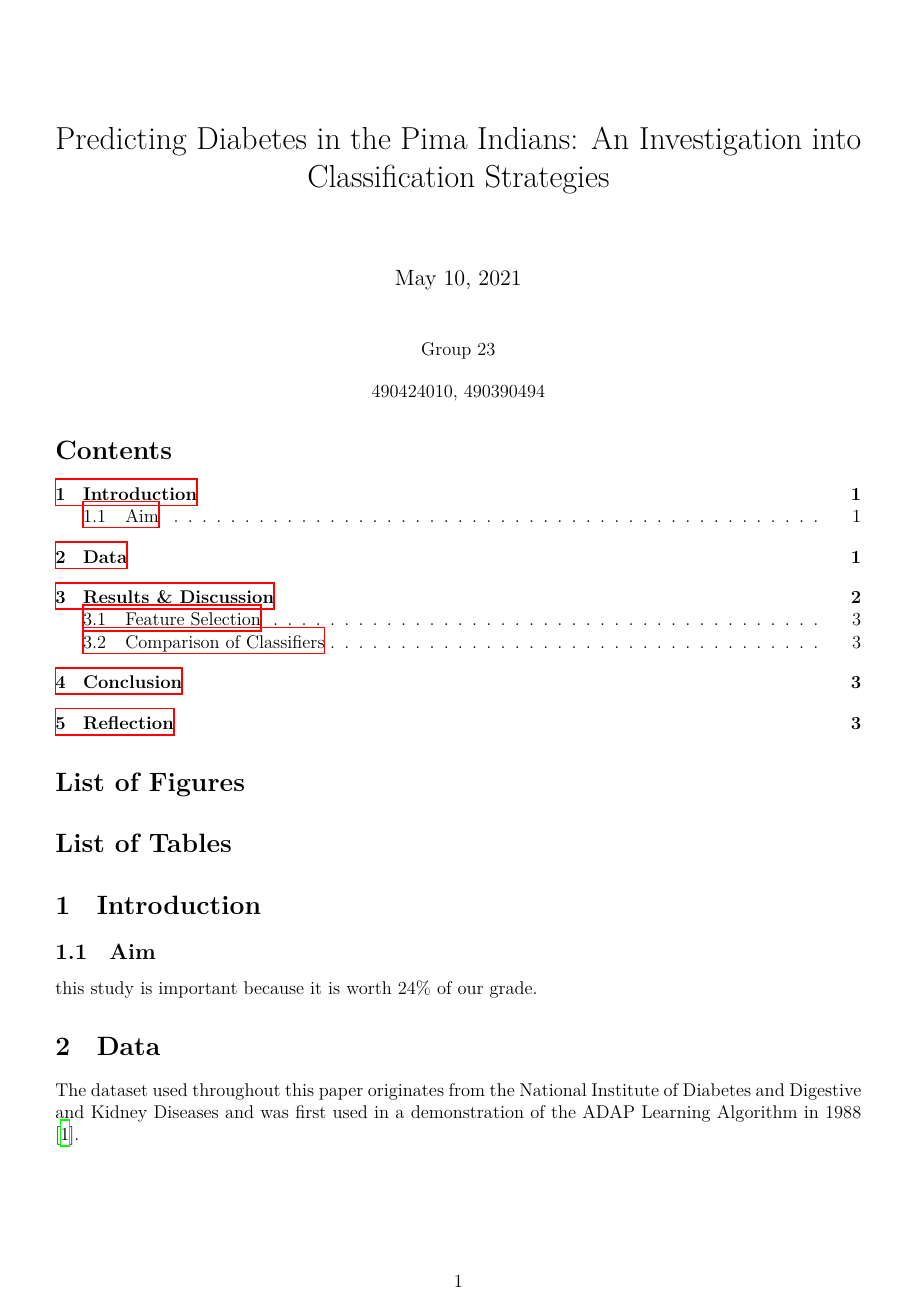
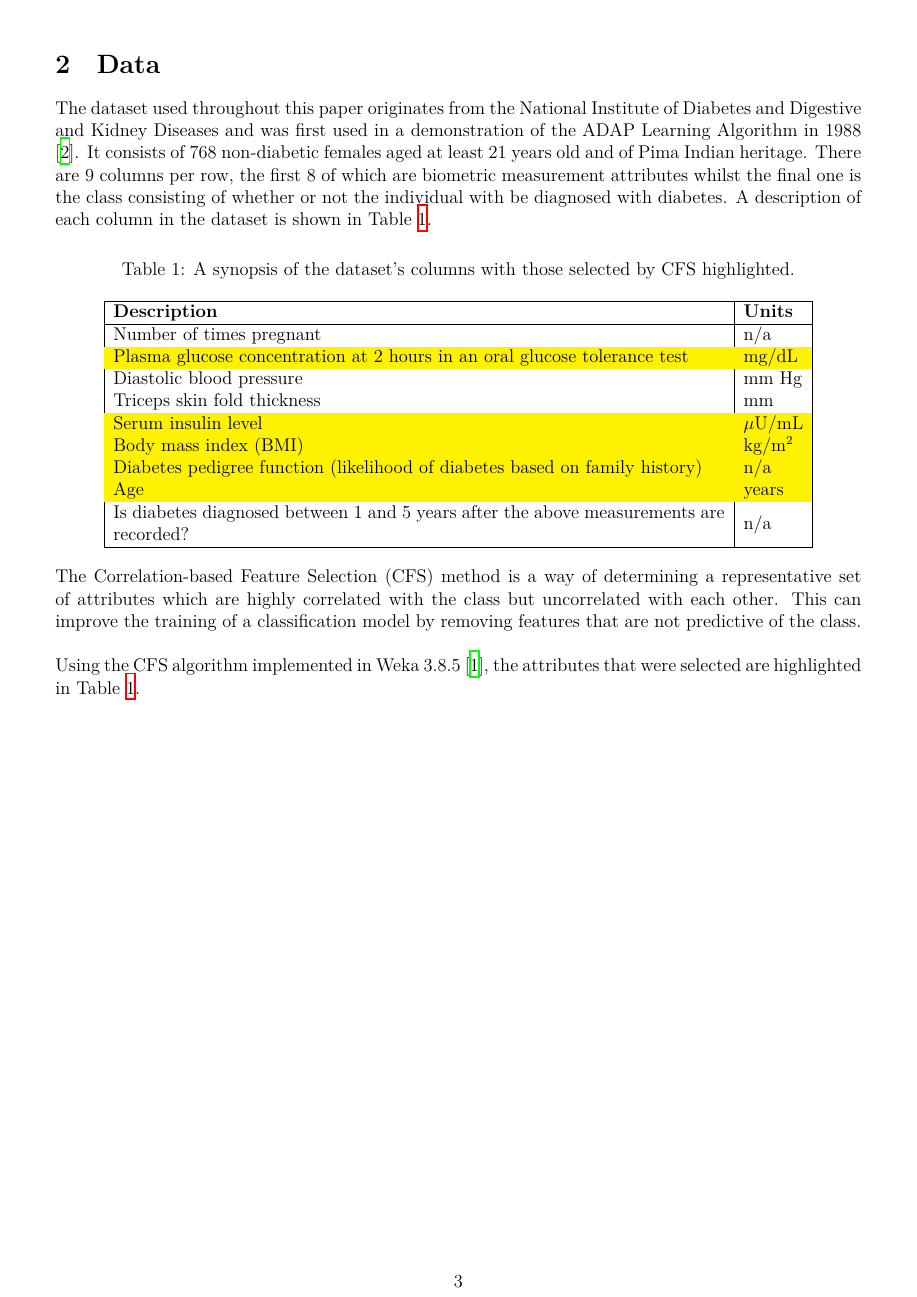
Before and after one commit to sashajenner/comp3608-a2, a LaTeX document (docs/report.tex, which reads docs/data.tex): page 1 of 3 before the commit and page 3 of 9 after it. Compiled offline with XeLaTeX.

Commit message:
Finished data section

```diff
--- a/docs/data.tex
+++ b/docs/data.tex
@@ -3,4 +3,28 @@
 % This section should describe the dataset, mentioning the number of attributes and classes. It should also
 % briefly describe the CFS method and list the attributes selected by the CFS.
 
-The dataset used throughout this paper originates from the National Institute of Diabetes and Digestive and Kidney Diseases and was first used in a demonstration of the ADAP Learning Algorithm in 1988 \cite{pima}.
+The dataset used throughout this paper originates from the National Institute of Diabetes and Digestive and Kidney Diseases and was first used in a demonstration of the ADAP Learning Algorithm in 1988 \cite{pima}. It consists of 768 non-diabetic females aged at least 21 years old and of Pima Indian heritage. There are 9 columns per row, the first 8 of which are biometric measurement attributes whilst the final one is the class consisting of whether or not the individual with be diagnosed with diabetes. A description of each column in the dataset is shown in Table \ref{tab:cols}.
+
+\begin{table}[h!]
+    \caption{A synopsis of the dataset's columns with those selected by CFS highlighted.\label{tab:cols}}
+    \begin{center}
+        \begin{tabular}{|m{14cm}|l|}
+        \hline
+        \textbf{Description} & \textbf{Units} \\
+        \hline
+        Number of times pregnant & n/a\nomenclature{n/a}{Not applicable} \\
+        \rowcolor{yellow}Plasma glucose concentration at 2 hours in an oral glucose tolerance test & mg/dL\nomenclature{mg/dL}{Milligrams per decilitre} \\
+        Diastolic blood pressure & mm Hg\nomenclature{mm Hg}{Millimetres of mercury} \\
+        Triceps skin fold thickness & mm\nomenclature{mm}{Millimetres} \\
+        \rowcolor{yellow}Serum insulin level & $\mu$U/mL\nomenclature{$\mu$U/mL}{Micro enzyme units per millilitre} \\
+        \rowcolor{yellow}Body mass index (BMI) & kg/m$^2$\nomenclature{kg/m$^2$}{Weight in kilograms per height in metres squared} \\
+        \rowcolor{yellow}Diabetes pedigree function (likelihood of diabetes based on family history) & n/a \\
+        \rowcolor{yellow}Age & years \\
+        Is diabetes diagnosed between 1 and 5 years after the above measurements are recorded? & n/a\\
+        \hline
+    \end{tabular}
+    \end{center}
+    The Correlation-based Feature Selection (CFS)\nomenclature{CFS}{Correlation-based feature selection} method is a way of determining a representative set of attributes which are highly correlated with the class but uncorrelated with each other. This can improve the training of a classification model by removing features that are not predictive of the class. \\
+
+    Using the CFS algorithm implemented in Weka 3.8.5 \cite{weka}, the attributes that were selected are highlighted in Table \ref{tab:cols}.
+\end{table}
```
Also changed, not shown: docs/bib.bib (+9 -0 lines), docs/report.tex (+12 -8 lines), Makefile, docs/adap.pdf (added), docs/report.pdf.
